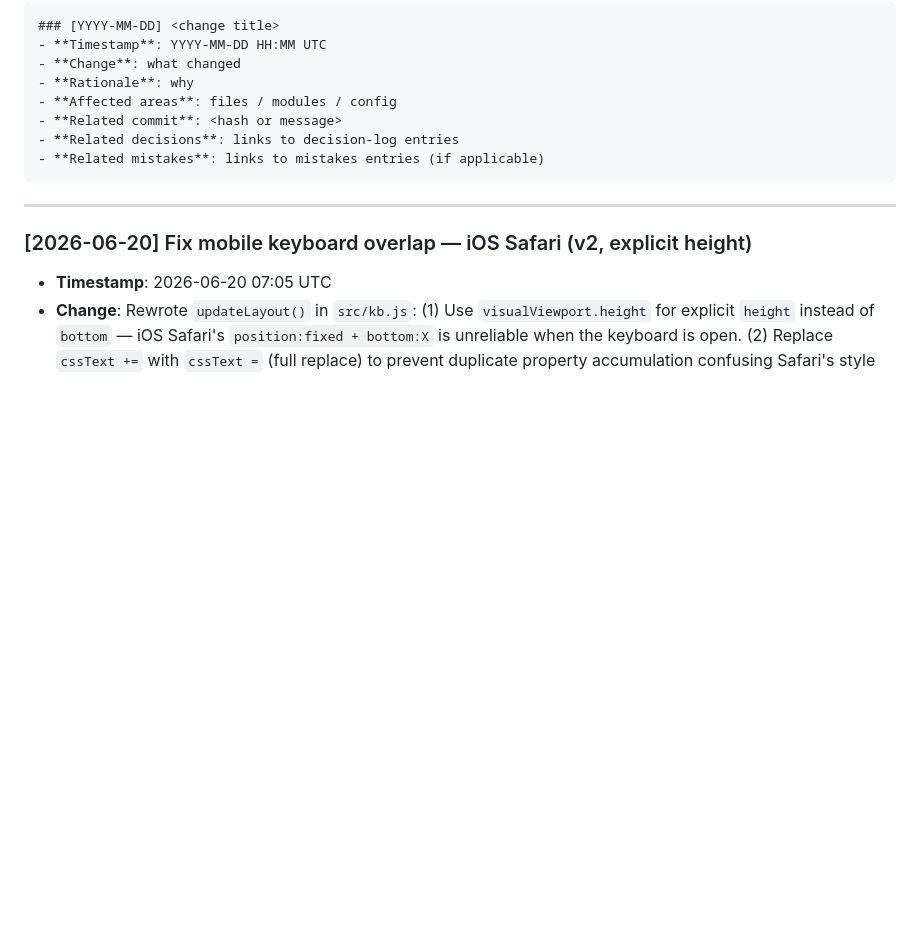
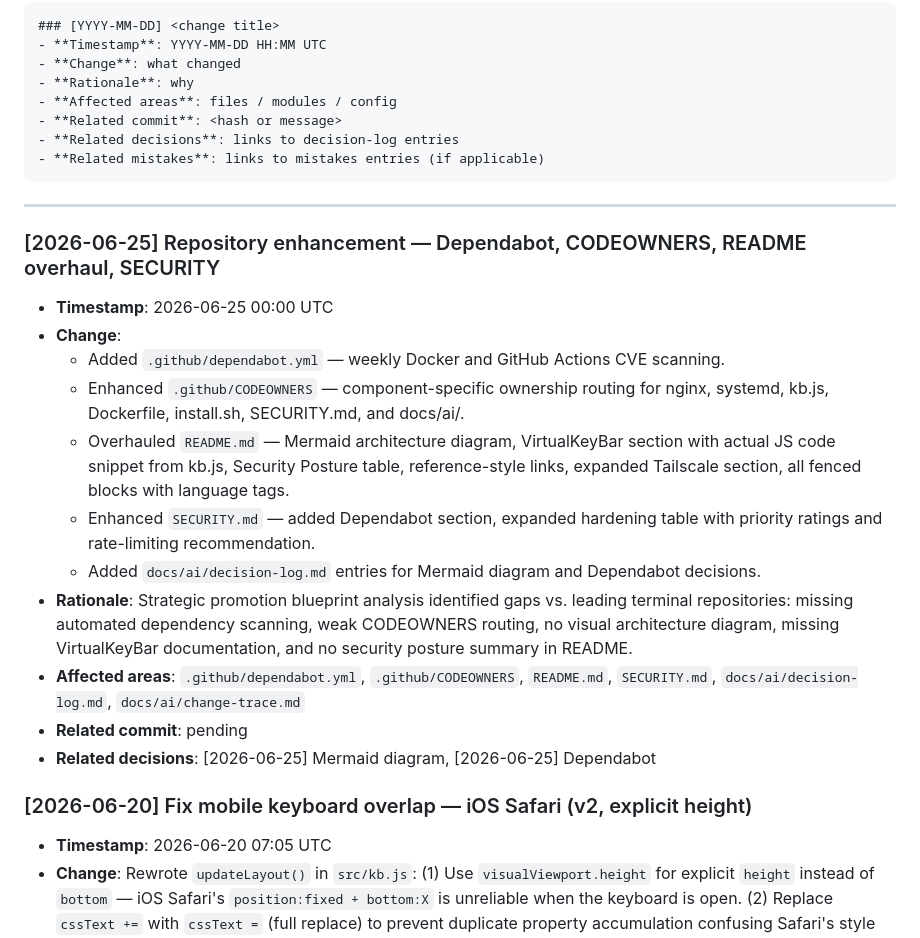
Before and after one commit to shifulegend/nomadtty, a Markdown page: docs/ai/change-trace.md, the part around the change. Drawn GitHub-style; blank space fills up the shorter version.

````diff
--- a/docs/ai/change-trace.md
+++ b/docs/ai/change-trace.md
@@ -16,6 +16,27 @@
 ```
 
 ---
+
+### [2026-06-25] Repository enhancement — Dependabot, CODEOWNERS, README overhaul, SECURITY
+- **Timestamp**: 2026-06-25 00:00 UTC
+- **Change**:
+  - Added `.github/dependabot.yml` — weekly Docker and GitHub Actions CVE scanning.
+  - Enhanced `.github/CODEOWNERS` — component-specific ownership routing for nginx,
+    systemd, kb.js, Dockerfile, install.sh, SECURITY.md, and docs/ai/.
+  - Overhauled `README.md` — Mermaid architecture diagram, VirtualKeyBar section with
+    actual JS code snippet from kb.js, Security Posture table, reference-style links,
+    expanded Tailscale section, all fenced blocks with language tags.
+  - Enhanced `SECURITY.md` — added Dependabot section, expanded hardening table with
+    priority ratings and rate-limiting recommendation.
+  - Added `docs/ai/decision-log.md` entries for Mermaid diagram and Dependabot decisions.
+- **Rationale**: Strategic promotion blueprint analysis identified gaps vs. leading
+  terminal repositories: missing automated dependency scanning, weak CODEOWNERS routing,
+  no visual architecture diagram, missing VirtualKeyBar documentation, and no security
+  posture summary in README.
+- **Affected areas**: `.github/dependabot.yml`, `.github/CODEOWNERS`, `README.md`,
+  `SECURITY.md`, `docs/ai/decision-log.md`, `docs/ai/change-trace.md`
+- **Related commit**: pending
+- **Related decisions**: [2026-06-25] Mermaid diagram, [2026-06-25] Dependabot
 
 ### [2026-06-20] Fix mobile keyboard overlap — iOS Safari (v2, explicit height)
 - **Timestamp**: 2026-06-20 07:05 UTC
````
Also changed, not shown: docs/ai/decision-log.md (+24 -0 lines).
